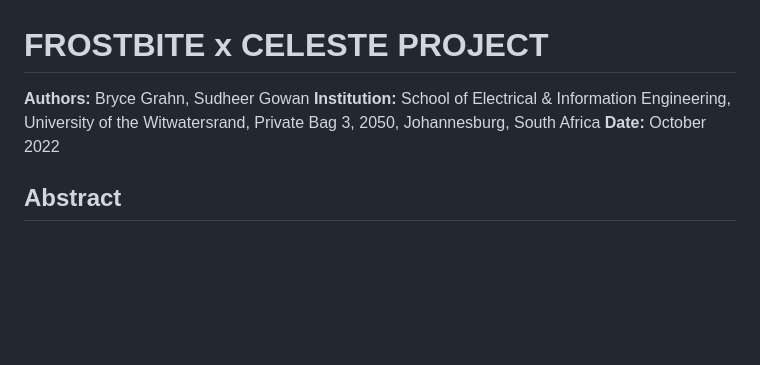
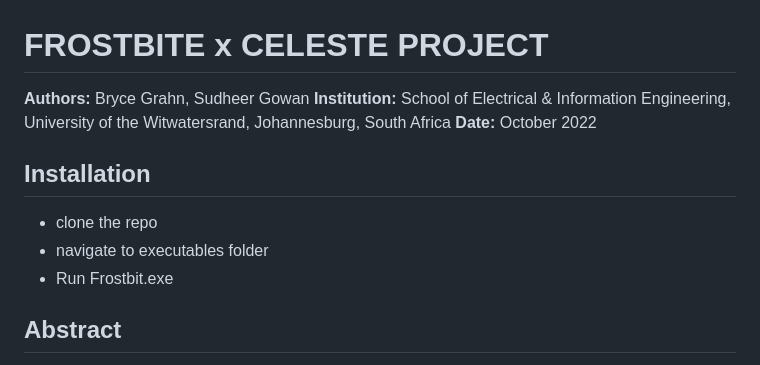
Before and after one commit to bcgrahn/celeste, a Markdown page: README.md, the part around one of its changes. Rendered like a GitHub page; blank space fills up the shorter version.

```diff
--- a/README.md
+++ b/README.md
@@ -1,8 +1,13 @@
 # FROSTBITE x CELESTE PROJECT
 
 **Authors:** Bryce Grahn, Sudheer Gowan
-**Institution:** School of Electrical & Information Engineering, University of the Witwatersrand, Private Bag 3, 2050, Johannesburg, South Africa
+**Institution:** School of Electrical & Information Engineering, University of the Witwatersrand, Johannesburg, South Africa
 **Date:** October 2022
+
+## Installation
+- clone the repo
+- navigate to executables folder
+- Run Frostbit.exe
 
 ## Abstract
 The purpose of this project is to design and implement a modified version of the Frostbite Atari game from 1983. It has been modified to the form of another video game named Celeste from 2018 [1]. This game has been programmed in C++ and uses SFML to display the game. This project has successfully implemented single and multiplayer versions of Frostbite Bailey, ice blocks, enemies, building an igloo, and a scoring system from the original Atari game. It also successfully deals with collisions between all objects, contains a splash-screen and tutorial screen with instructions, as well as end game and pause screens. Project outcomes have been fulfilled, and all basic functionality, four minor features, and both major features have been implemented. Test cases cover collisions, movement, death, importing of resources, etc. The game has been built using the 3 design layers which have been critically evaluated in this report.
```
Also changed, not shown: other parts of README.md (+2 -1 lines).
